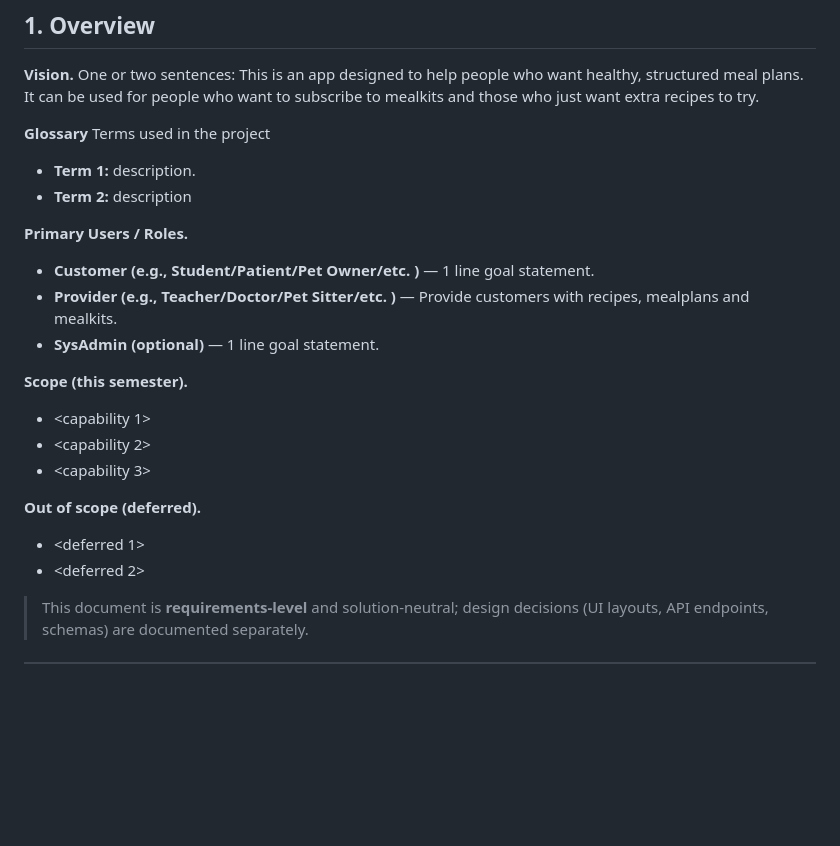
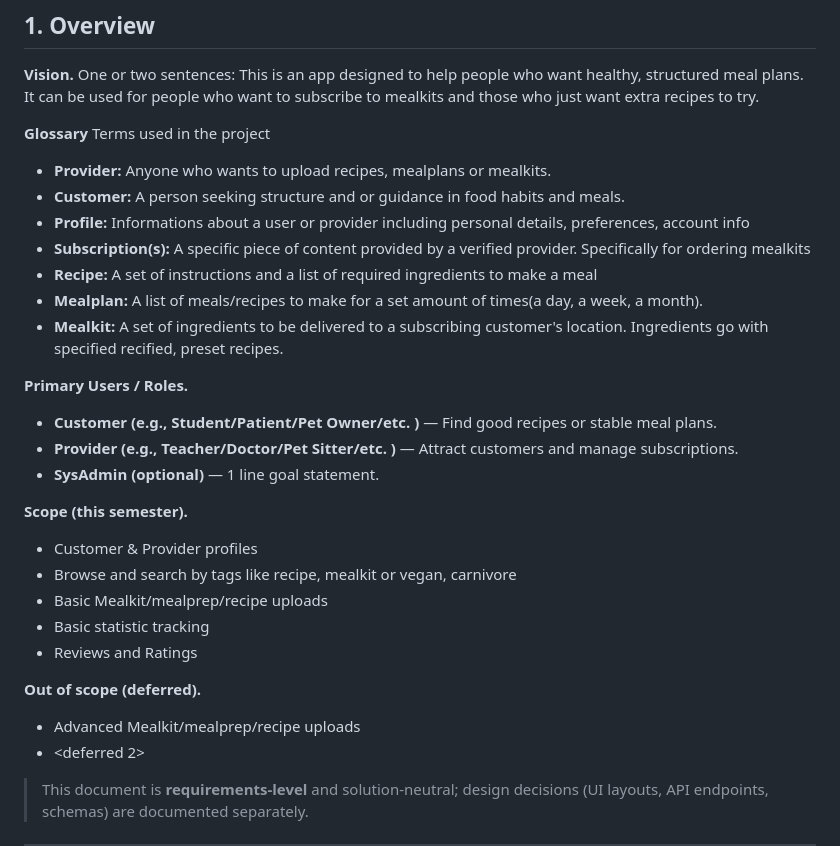
Before and after one commit to Vicadej/su26-team10, a Markdown page: SRS.md, the part around the change. Rendered like a GitHub page; blank space fills up the shorter version.

Commit message:
Updated information within SRS

```diff
--- a/SRS.md
+++ b/SRS.md
@@ -13,21 +13,28 @@
 **Vision.** One or two sentences: This is an app designed to help people who want healthy, structured meal plans. It can be used for people who want to subscribe to mealkits and those who just want extra recipes to try.
 
 **Glossary** Terms used in the project
-- **Term 1:** description.
-- **Term 2:** description
+- **Provider:** Anyone who wants to upload recipes, mealplans or mealkits.
+- **Customer:** A person seeking structure and or guidance in food habits and meals.
+- **Profile:** Informations about a user or provider including personal details, preferences, account info
+- **Subscription(s):** A specific piece of content provided by a verified provider. Specifically for ordering mealkits
+- **Recipe:** A set of instructions and a list of required ingredients to make a meal
+- **Mealplan:** A list of meals/recipes to make for a set amount of times(a day, a week, a month).
+- **Mealkit:** A set of ingredients to be delivered to a subscribing customer's location. Ingredients go with specified recified, preset recipes.
 
 **Primary Users / Roles.**
-- **Customer (e.g., Student/Patient/Pet Owner/etc. )** — 1 line goal statement.
-- **Provider (e.g., Teacher/Doctor/Pet Sitter/etc. )** — Provide customers with recipes, mealplans and mealkits.
+- **Customer (e.g., Student/Patient/Pet Owner/etc. )** — Find good recipes or stable meal plans.
+- **Provider (e.g., Teacher/Doctor/Pet Sitter/etc. )** — Attract customers and manage subscriptions.
 - **SysAdmin (optional)** — 1 line goal statement.
 
 **Scope (this semester).**
-- <capability 1>
-- <capability 2>
-- <capability 3>
+- Customer & Provider profiles
+- Browse and search by tags like recipe, mealkit or vegan, carnivore
+- Basic Mealkit/mealprep/recipe uploads
+- Basic statistic tracking
+- Reviews and Ratings
 
 **Out of scope (deferred).**
-- <deferred 1>
+- Advanced Mealkit/mealprep/recipe uploads
 - <deferred 2>
 
 > This document is **requirements‑level** and solution‑neutral; design decisions (UI layouts, API endpoints, schemas) are documented separately.
```
